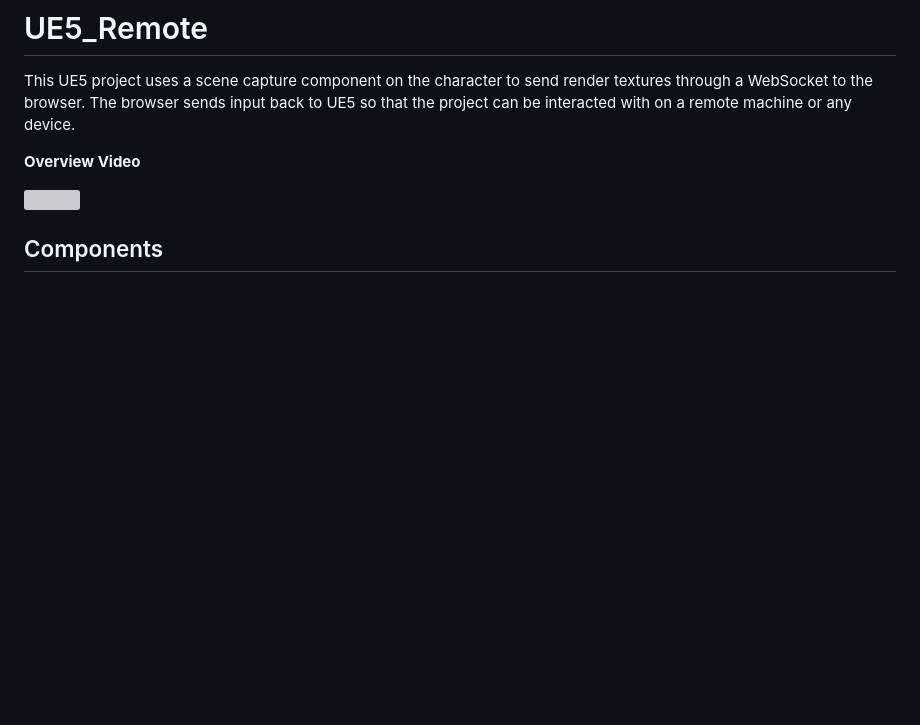
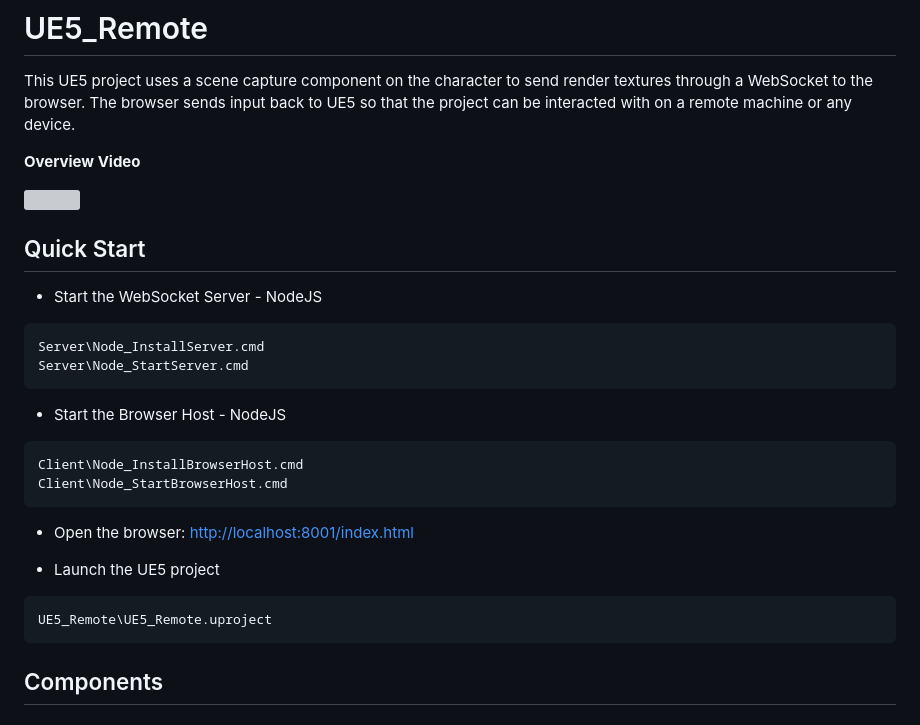
Before and after one commit to tgraupmann/UE5_Remote, a Markdown page: README.md, the part around the change. GitHub-like rendering; blank space fills up the shorter version; grey boxes are pictures that could not be loaded.

Commit message:
Added quick start

````diff
--- a/README.md
+++ b/README.md
@@ -7,6 +7,30 @@ This UE5 project uses a scene capture component on the character to send render
 <div style="display: flex; flex-direction: row; justify-content: center; align-content: center; border: 2px solid red; padding: 5px; background: gray">
 <a target="_blank" href="https://youtu.be/6XeScY7OwvY"><img src="https://img.youtube.com/vi/6XeScY7OwvY/0.jpg"></a>
 </div>
+
+## Quick Start
+
+* Start the WebSocket Server - NodeJS
+
+```cmd
+Server\Node_InstallServer.cmd
+Server\Node_StartServer.cmd
+```
+
+* Start the Browser Host - NodeJS
+
+```cmd
+Client\Node_InstallBrowserHost.cmd
+Client\Node_StartBrowserHost.cmd
+```
+
+* Open the browser: [http://localhost:8001/index.html](http://localhost:8001/index.html)
+
+* Launch the UE5 project
+
+```cmd
+UE5_Remote\UE5_Remote.uproject
+```
 
 ## Components
 
````
